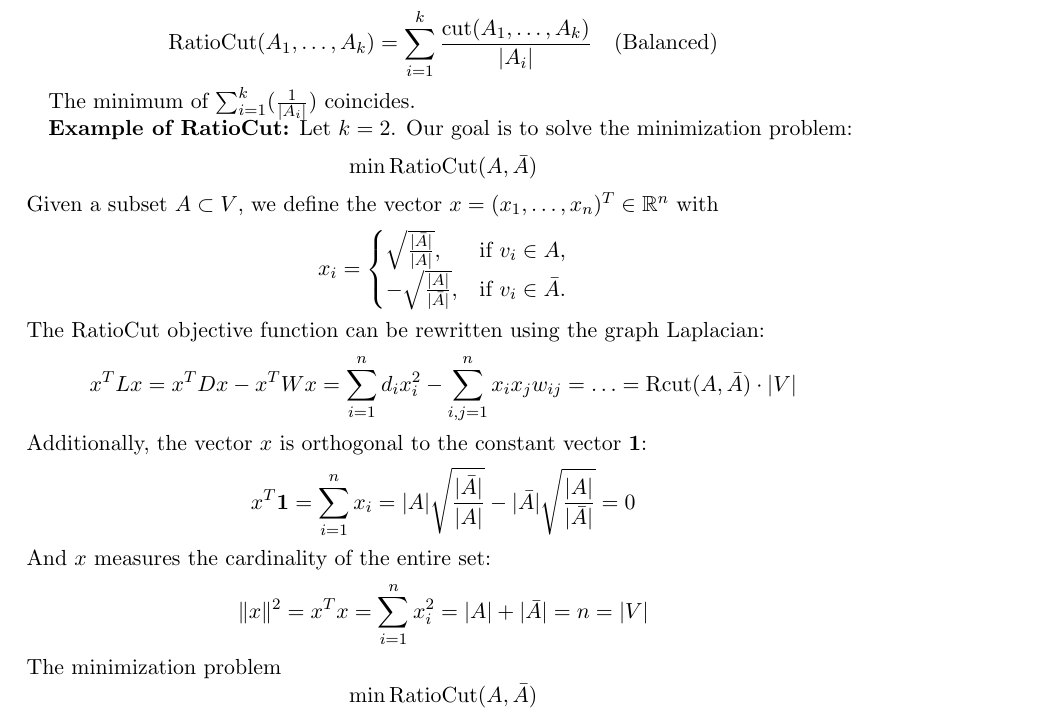
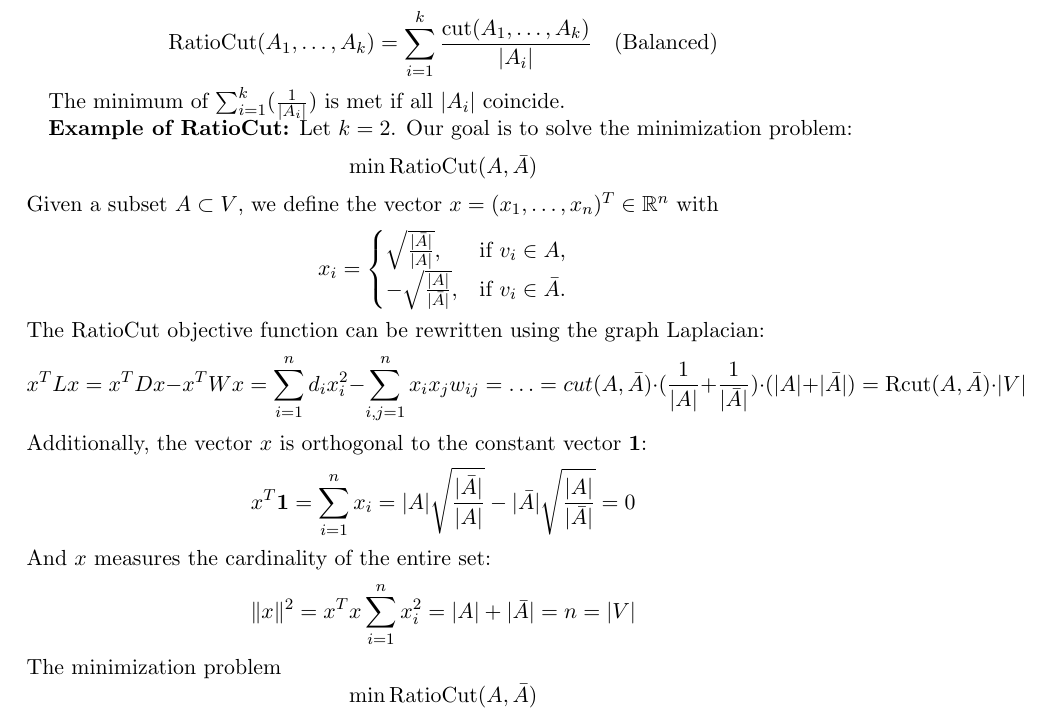
Before and after one commit to Hwid2121/Numerical_Computing_Content, a LaTeX document (tex/template.tex): part of page 31 of 81, cut so that both start at the same text. Compiled offline with pdfLaTeX; a LaTeX package or settings file that is missing is left out.

Commit message:
Updated chpater 3

```diff
--- a/tex/template.tex
+++ b/tex/template.tex
@@ -1216,7 +1216,7 @@ For a given number \( k \) of subsets, our goal is to find a partition \( A_1, \
 \text{RatioCut}(A_1, \ldots, A_k) = \sum_{i=1}^{k} \frac{\text{cut}(A_1, \ldots, A_k)}{|A_i|} \quad \text{(Balanced)}
 \]
 
-The minimum of \(\sum_{i=1}^{k}(\frac{1}{|A_i|})\) coincides.
+The minimum of \(\sum_{i=1}^{k}(\frac{1}{|A_i|})\) is met if all $|A_i|$ coincide.
 
 \textbf{Example of RatioCut:}
 Let \( k = 2 \). Our goal is to solve the minimization problem:
@@ -1232,7 +1232,7 @@ x_i = \begin{cases}
 \]
 The RatioCut objective function can be rewritten using the graph Laplacian:
 \[
-x^T L x = x^T D x - x^T W x = \sum_{i=1}^{n} d_i x^2_i - \sum_{i,j=1}^{n} x_i x_j w_{ij} = \ldots = \text{Rcut}(A,\bar{A}) \cdot |V|
+x^T L x = x^T D x - x^T W x = \sum_{i=1}^{n} d_i x^2_i - \sum_{i,j=1}^{n} x_i x_j w_{ij} = \ldots =cut(A,\bar{A})\cdot (\frac{1}{|A|}+\frac{1}{|\bar{A}|})\cdot (|A|+|\bar{A}|) =  \text{Rcut}(A,\bar{A}) \cdot |V|
 \]
 Additionally, the vector \( x \) is orthogonal to the constant vector \( \mathbf{1} \):
 \[
@@ -1240,7 +1240,7 @@ x^T \mathbf{1} = \sum_{i=1}^{n} x_i = |A| \sqrt{\frac{|\bar{A}|}{|A|}} - |\bar{A
 \]
 And \( x \) measures the cardinality of the entire set:
 \[
-\|x\|^2 = x^T x = \sum_{i=1}^{n} x^2_i = |A| + |\bar{A}| = n = |V|
+\|x\|^2 = x^T x  \sum_{i=1}^{n} x^2_i = |A| + |\bar{A}| = n = |V|
 \]
 The minimization problem
 \[
```
Also changed, not shown: tex/template.pdf, 2 other files.
